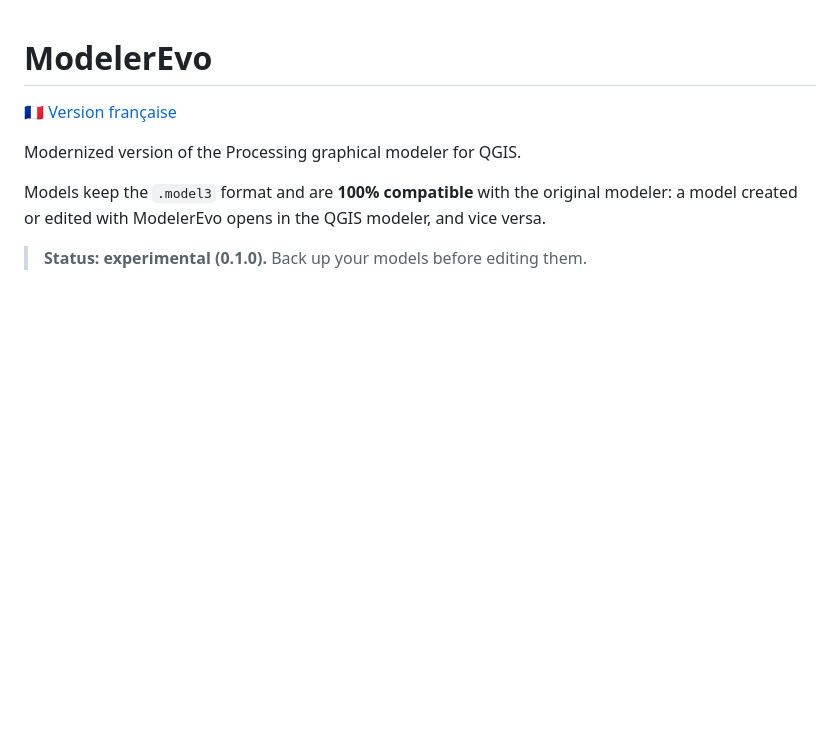
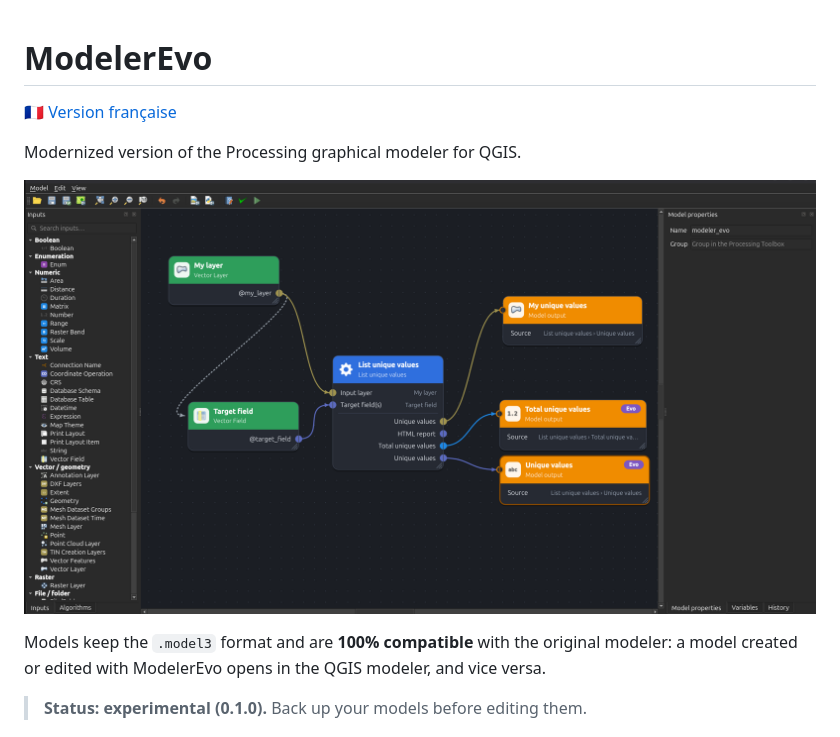
Before and after one commit to naub1n/QGIS-ModelerEvo, a Markdown page: README.md, the part around the change. Drawn GitHub-style; pictures changed too: docs/images/ModelerEvo.png (added); blank space fills up the shorter version.

Commit message:
Add screenshot to the READMEs
Co-Authored-By: Claude Sonnet 5.5 <noreply@anthropic.com>

```diff
--- a/README.md
+++ b/README.md
@@ -3,6 +3,8 @@
 🇫🇷 [Version française](README_FR.md)
 
 Modernized version of the Processing graphical modeler for QGIS.
+
+![ModelerEvo](docs/images/ModelerEvo.png)
 
 Models keep the `.model3` format and are **100% compatible** with the original modeler: a model
 created or edited with ModelerEvo opens in the QGIS modeler, and vice versa.
```
Also changed, not shown: .claude/CLAUDE.md (+3 -2 lines), README_FR.md (+2 -0 lines).
